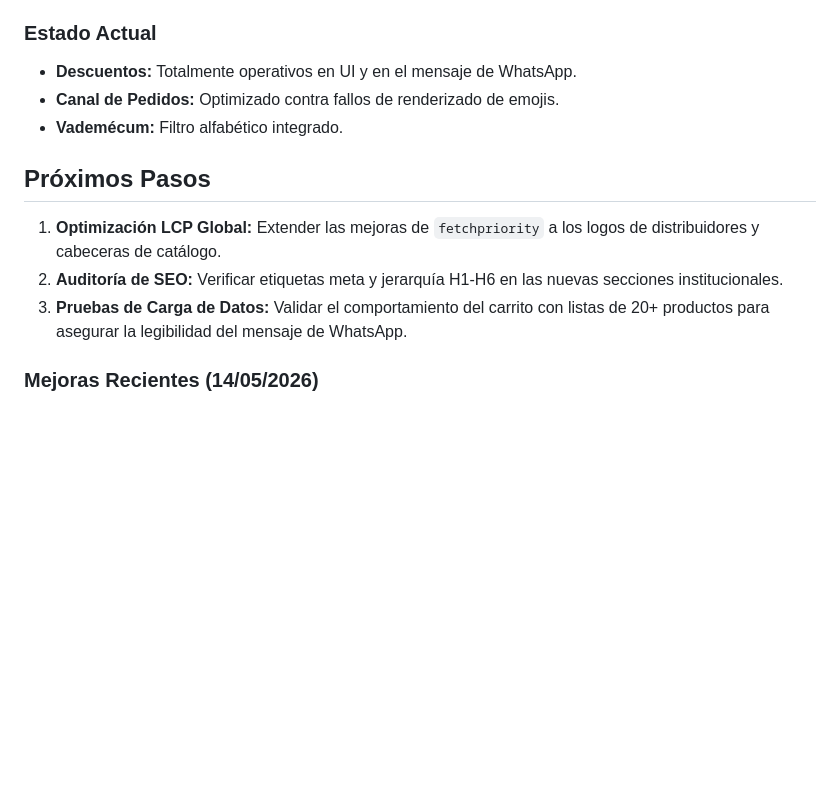
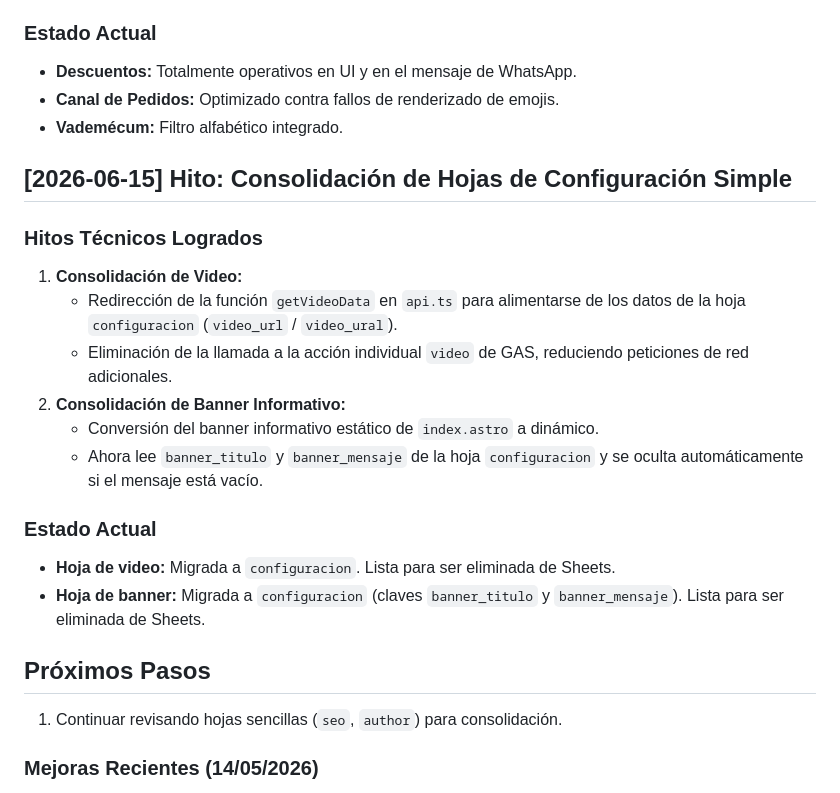
Before and after one commit to jalfredopabon/mundo-homeopatico-v2, a Markdown page: refactorizacion_mundo_homeopatico.md, the part around the change. Drawn GitHub-style; blank space fills up the shorter version.

Commit message:
docs: actualizacion de bitacora para hito de consolidacion de configuracion

```diff
--- a/refactorizacion_mundo_homeopatico.md
+++ b/refactorizacion_mundo_homeopatico.md
@@ -152,10 +152,22 @@
 - **Canal de Pedidos:** Optimizado contra fallos de renderizado de emojis.
 - **Vademécum:** Filtro alfabético integrado.
 
+## [2026-06-15] Hito: Consolidación de Hojas de Configuración Simple
+
+### Hitos Técnicos Logrados
+1. **Consolidación de Video:**
+   - Redirección de la función `getVideoData` en `api.ts` para alimentarse de los datos de la hoja `configuracion` (`video_url` / `video_ural`).
+   - Eliminación de la llamada a la acción individual `video` de GAS, reduciendo peticiones de red adicionales.
+2. **Consolidación de Banner Informativo:**
+   - Conversión del banner informativo estático de `index.astro` a dinámico.
+   - Ahora lee `banner_titulo` y `banner_mensaje` de la hoja `configuracion` y se oculta automáticamente si el mensaje está vacío.
+
+### Estado Actual
+- **Hoja de video:** Migrada a `configuracion`. Lista para ser eliminada de Sheets.
+- **Hoja de banner:** Migrada a `configuracion` (claves `banner_titulo` y `banner_mensaje`). Lista para ser eliminada de Sheets.
+
 ## Próximos Pasos
-1.  **Optimización LCP Global:** Extender las mejoras de `fetchpriority` a los logos de distribuidores y cabeceras de catálogo.
-2.  **Auditoría de SEO:** Verificar etiquetas meta y jerarquía H1-H6 en las nuevas secciones institucionales.
-3.  **Pruebas de Carga de Datos:** Validar el comportamiento del carrito con listas de 20+ productos para asegurar la legibilidad del mensaje de WhatsApp.
+1. Continuar revisando hojas sencillas (`seo`, `author`) para consolidación.
 
 
 ### Mejoras Recientes (14/05/2026)
```
